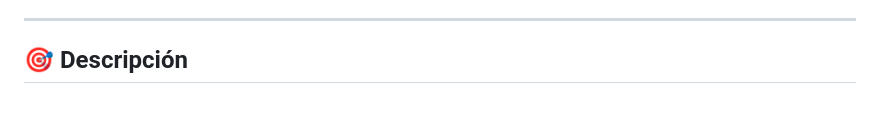
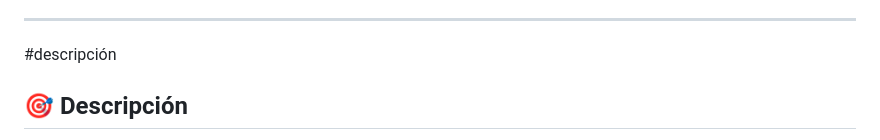
Before and after one commit to Luiss-Morocho/Game_Web_Shadow_Wizard, a Markdown page: README.md, the part around the change. GitHub-like rendering; blank space fills up the shorter version.

```diff
--- a/README.md
+++ b/README.md
@@ -20,7 +20,7 @@
 - [BONUS](#bonus)
 
 ---
-
+#descripción
 ## 🎯 Descripción
 
 Shadow Wizard es un arcade shooter side-scrolling donde controlas a un guerrero que debe atravesar 3 niveles llenos de enemigos, plataformas peligrosas y tesoros escondidos. Cada nivel presenta desafíos únicos con sistema de objetivos (estrellas) basado en rendimiento.
```
